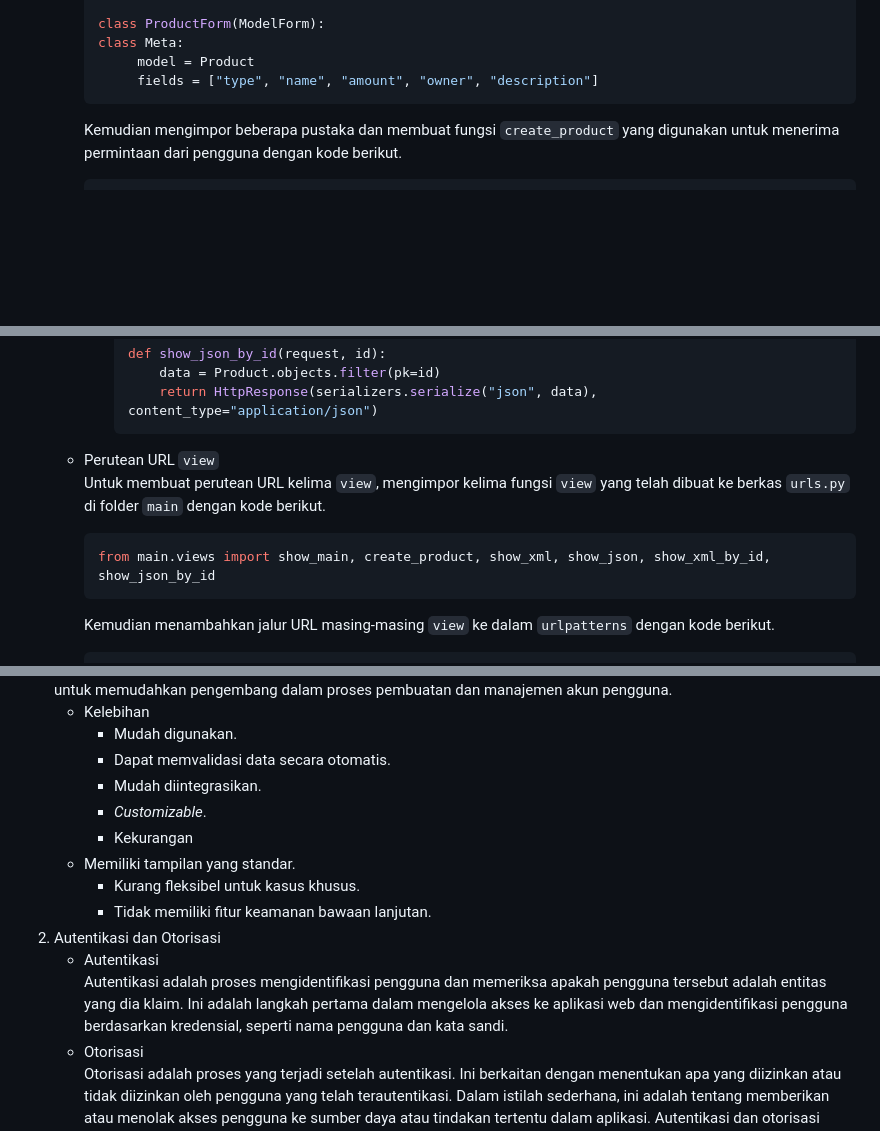
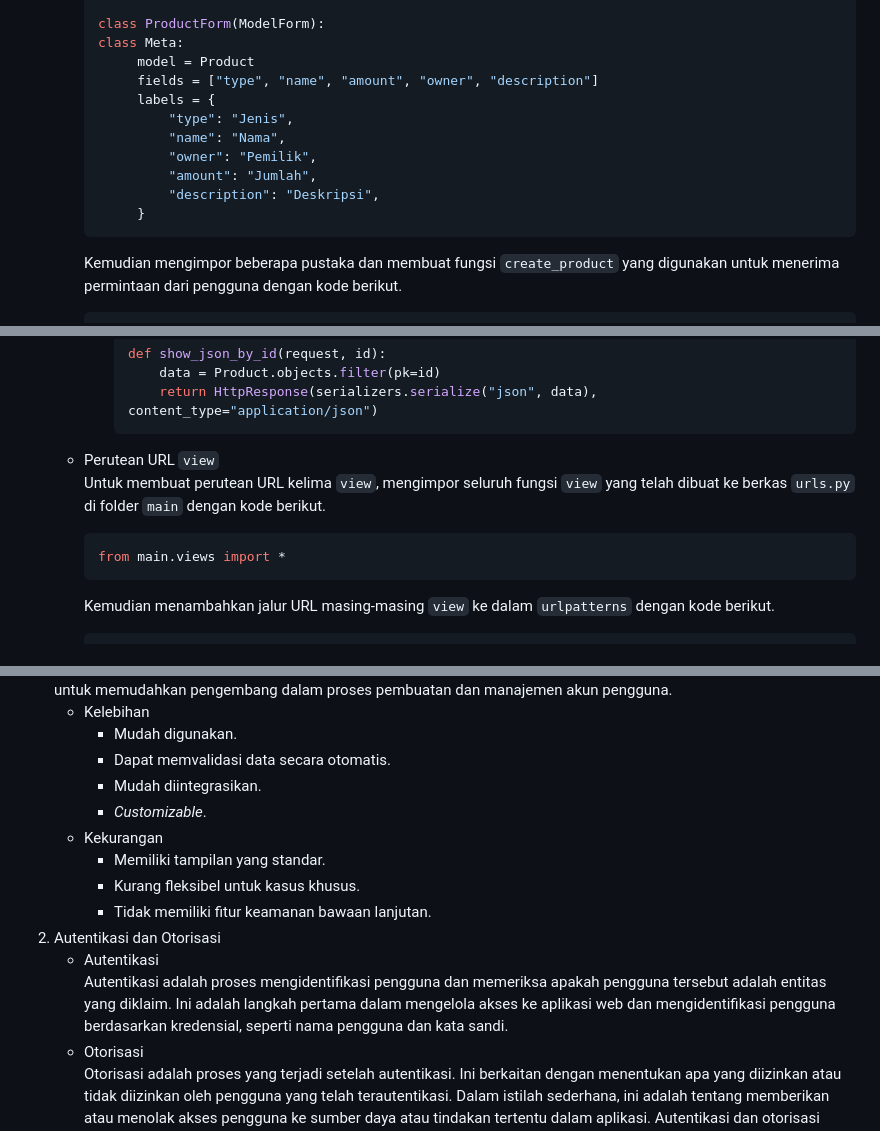
Before and after one commit to MaulanaSeto/aset-perusahaan-kereta, a Markdown page: README.md, 3 parts joined by grey strips. Rendered like a GitHub page; blank space fills up the shorter version.

````diff
--- a/README.md
+++ b/README.md
@@ -102,6 +101,13 @@
      class Meta:
           model = Product
           fields = ["type", "name", "amount", "owner", "description"]
+          labels = {
+              "type": "Jenis",
+              "name": "Nama",
+              "owner": "Pemilik",
+              "amount": "Jumlah",
+              "description": "Deskripsi",
+          }
      ```
      Kemudian  mengimpor beberapa pustaka dan membuat fungsi `create_product` yang digunakan untuk menerima permintaan dari pengguna dengan kode berikut.
      ```python
@@ -158,9 +164,9 @@
            return HttpResponse(serializers.serialize("json", data), content_type="application/json")
        ```
 
-   * Perutean URL `view`<br>Untuk membuat perutean URL kelima `view`, mengimpor kelima fungsi `view` yang telah dibuat ke berkas `urls.py` di folder `main` dengan kode berikut.
+   * Perutean URL `view`<br>Untuk membuat perutean URL kelima `view`, mengimpor seluruh fungsi `view` yang telah dibuat ke berkas `urls.py` di folder `main` dengan kode berikut.
      ```python
-     from main.views import show_main, create_product, show_xml, show_json, show_xml_by_id, show_json_by_id
+     from main.views import *
      ```
      Kemudian menambahkan jalur URL masing-masing `view` ke dalam `urlpatterns` dengan kode berikut.
      ```python
@@ -185,11 +191,11 @@
      * Dapat memvalidasi data secara otomatis.
      * Mudah diintegrasikan.
      * *Customizable*.
-     * Kekurangan
-   * Memiliki tampilan yang standar.
+   * Kekurangan
+     * Memiliki tampilan yang standar.
      * Kurang fleksibel untuk kasus khusus.
      * Tidak memiliki fitur keamanan bawaan lanjutan.
 2. Autentikasi dan Otorisasi
-   * Autentikasi<br>Autentikasi adalah proses mengidentifikasi pengguna dan memeriksa apakah pengguna tersebut adalah entitas yang dia klaim. Ini adalah langkah pertama dalam mengelola akses ke aplikasi web dan mengidentifikasi pengguna berdasarkan kredensial, seperti nama pengguna dan kata sandi.
+   * Autentikasi<br>Autentikasi adalah proses mengidentifikasi pengguna dan memeriksa apakah pengguna tersebut adalah entitas yang diklaim. Ini adalah langkah pertama dalam mengelola akses ke aplikasi web dan mengidentifikasi pengguna berdasarkan kredensial, seperti nama pengguna dan kata sandi.
    * Otorisasi<br>Otorisasi adalah proses yang terjadi setelah autentikasi. Ini berkaitan dengan menentukan apa yang diizinkan atau tidak diizinkan oleh pengguna yang telah terautentikasi. Dalam istilah sederhana, ini adalah tentang memberikan atau menolak akses pengguna ke sumber daya atau tindakan tertentu dalam aplikasi.
     Autentikasi dan otorisasi sangat penting untuk menjaga keamanan aplikasi web. Autentikasi memastikan bahwa hanya pengguna yang sah yang dapat mengakses aplikasi, sementara otorisasi memastikan bahwa pengguna hanya dapat melakukan tindakan atau mengakses data yang sesuai dengan peran atau izin mereka.
````
Also changed, not shown: other parts of README.md (+107 -5 lines).
